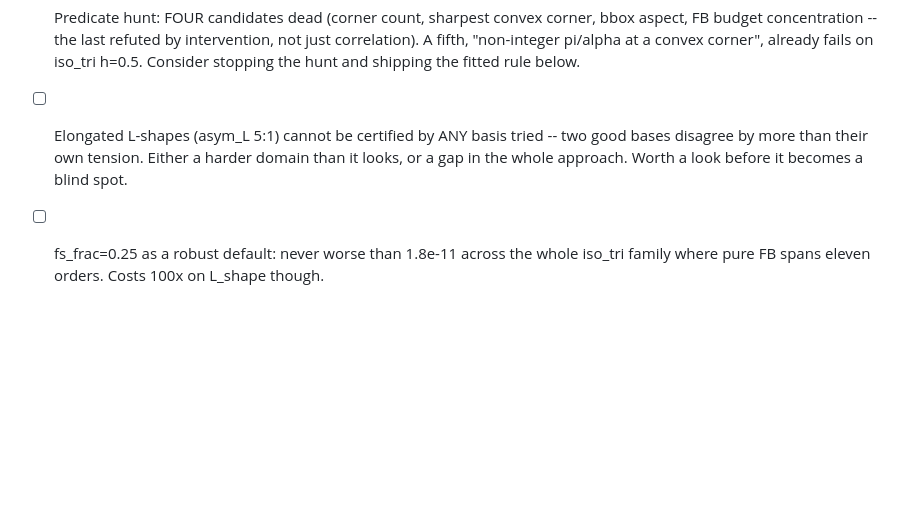
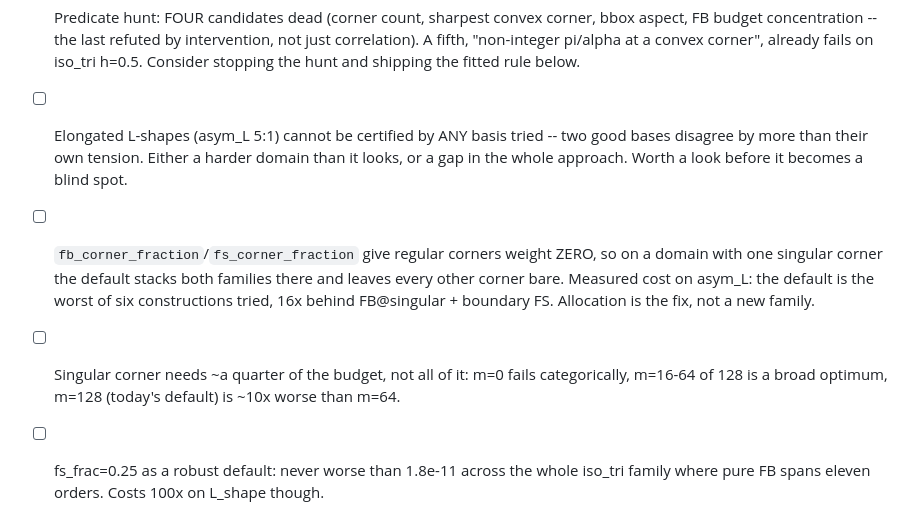
Before and after one commit to hjrrockies/lappy, a Markdown page: docs/todo.md, the part around the change. GitHub-like rendering; blank space fills up the shorter version.

Commit message:
Augmentation: the singular corner needs a quarter of the budget, not all of it
Testing Hayden's three suggestions on the asymmetric L, where fb_corner_fraction and
fs_corner_fraction both give the lone reentrant corner weight 1 and all five regular corners 0 --
so the default stacks both families on one corner and leaves five bare.

All three augmentations help and the shipped default is the worst construction tested. At 2:1,
matched columns, lam* trusted by cross-basis agreement:

    baseline FB all on reentrant                      3.06e-09     --
    FB uniform over all corners                       4.13e-10    7.4x
    FB@reentrant + boundary FS d/h=2 frac 0.5         1.85e-10   16.5x  <- best
    FB@reentrant + FS clustered at regular corners    1.02e-09    3.0x

At 3:1 the same order, 34x. And the combination supports the constraint: FB-uniform PLUS boundary
FS is worse than boundary FS alone (2.48e-09 vs 1.85e-10) -- uniform leaves the singular corner
~21 terms, halving again for FS drops it to ~10, and it degrades.

Budget sweep, m FB terms held at the singular corner and 128-m spent three ways:

    m       FB@regular    boundary FS   clustered FS
    0        6.1e-02*     won't build    won't build
    8        1.5e-07        1.1e-07        3.7e-07
    16       4.3e-10        1.9e-09        3.4e-07
    64       2.7e-10        1.8e-10        9.5e-10
    128      3.1e-09        3.1e-09        3.1e-09   (= today's default)

m=0 fails categorically -- no eigenvalue signal, and the FS-only variants do not build -- so the
constraint is absolute, not approximate. The default overshoots: broad optimum at m ~ 16-64 and
m=128 is ~10x worse than m=64. Clustered corner FS is the weakest augmentation by two to three
orders until m=64.

Caveat recorded rather than papered over: budget.py still uses the max(tensions, disagreement)
trust form corrected in asym_l.py, so its below-trust flags are over-marked and the finest
distinctions may not be resolvable. The structure is far above any plausible trust level.

Co-Authored-By: Claude Opus 5 <noreply@anthropic.com>

```diff
--- a/docs/todo.md
+++ b/docs/todo.md
@@ -81,6 +81,12 @@ kept 21 terms instead of 128), not evidence against FB.
 - [ ] Elongated L-shapes (asym_L 5:1) cannot be certified by ANY basis tried -- two good bases
       disagree by more than their own tension. Either a harder domain than it looks, or a gap
       in the whole approach. Worth a look before it becomes a blind spot.
+- [ ] `fb_corner_fraction`/`fs_corner_fraction` give regular corners weight ZERO, so on a
+      domain with one singular corner the default stacks both families there and leaves every
+      other corner bare. Measured cost on asym_L: the default is the worst of six constructions
+      tried, 16x behind FB@singular + boundary FS. Allocation is the fix, not a new family.
+- [ ] Singular corner needs ~a quarter of the budget, not all of it: m=0 fails categorically,
+      m=16-64 of 128 is a broad optimum, m=128 (today's default) is ~10x worse than m=64.
 - [ ] fs_frac=0.25 as a robust default: never worse than 1.8e-11 across the whole iso_tri
       family where pure FB spans eleven orders. Costs 100x on L_shape though.
 - [ ] Deliverable tables must be "columns to reach precision p", never "sigma at fixed n" --
```
Also changed, not shown: 1 other file.
